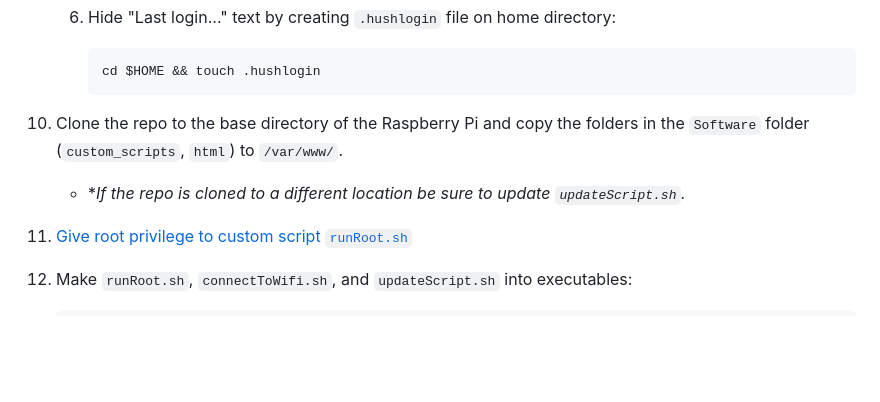
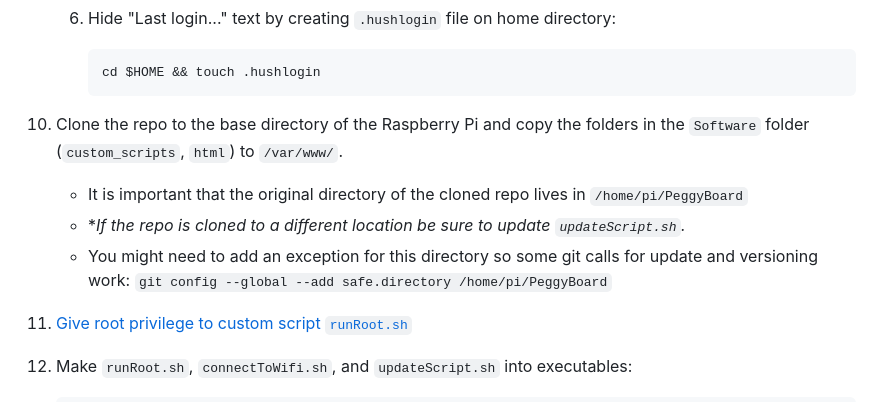
Before and after one commit to PegorK/PeggyBoard, a Markdown page: README.md, the part around the change. Rendered like a GitHub page; blank space fills up the shorter version.

````diff
--- a/README.md
+++ b/README.md
@@ -200,7 +200,10 @@ Initially the PeggyBoard only featured a web app and had no way of configuring t
         ```
 
 1)  Clone the repo to the base directory of the Raspberry Pi and copy the folders in the `Software` folder (`custom_scripts`, `html`) to `/var/www/`.
+    * It is important that the original directory of the cloned repo lives in `/home/pi/PeggyBoard`
     *  \**If the repo is cloned to a different location be sure to update `updateScript.sh`.*
+    * You might need to add an exception for this directory so some git calls for update and versioning work:
+        ` git config --global --add safe.directory /home/pi/PeggyBoard `
 1)	[Give root privilege to custom script `runRoot.sh`](https://superuser.com/questions/1448987/allow-php-to-run-shell-script-with-sudo-permission)
 1)  Make `runRoot.sh`, `connectToWifi.sh`, and `updateScript.sh` into executables:
     ```
````
